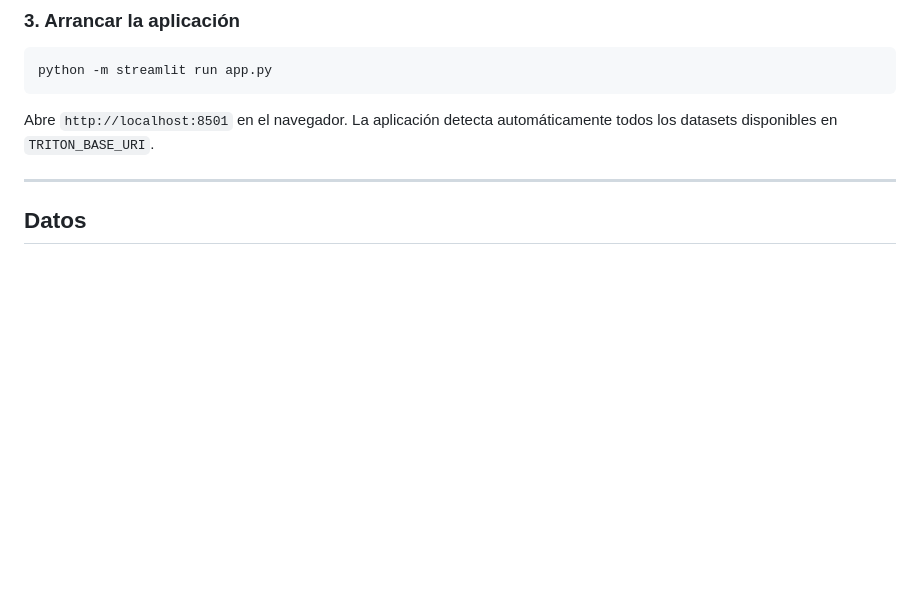
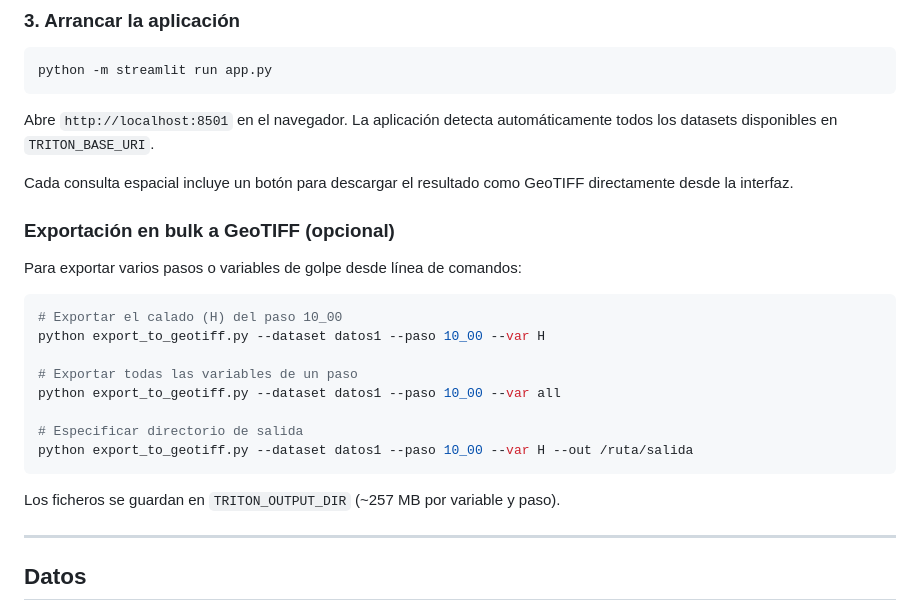
Before and after one commit to ebaldoU/triton-spillway, a Markdown page: README.md, the part around the change. Rendered like a GitHub page; blank space fills up the shorter version.

Commit message:
README: add export_to_geotiff bulk export section

````diff
--- a/README.md
+++ b/README.md
@@ -128,6 +128,25 @@ python -m streamlit run app.py
 
 Abre `http://localhost:8501` en el navegador. La aplicación detecta automáticamente todos los datasets disponibles en `TRITON_BASE_URI`.
 
+Cada consulta espacial incluye un botón para descargar el resultado como GeoTIFF directamente desde la interfaz.
+
+### Exportación en bulk a GeoTIFF (opcional)
+
+Para exportar varios pasos o variables de golpe desde línea de comandos:
+
+```bash
+# Exportar el calado (H) del paso 10_00
+python export_to_geotiff.py --dataset datos1 --paso 10_00 --var H
+
+# Exportar todas las variables de un paso
+python export_to_geotiff.py --dataset datos1 --paso 10_00 --var all
+
+# Especificar directorio de salida
+python export_to_geotiff.py --dataset datos1 --paso 10_00 --var H --out /ruta/salida
+```
+
+Los ficheros se guardan en `TRITON_OUTPUT_DIR` (~257 MB por variable y paso).
+
 ---
 
 ## Datos
````
